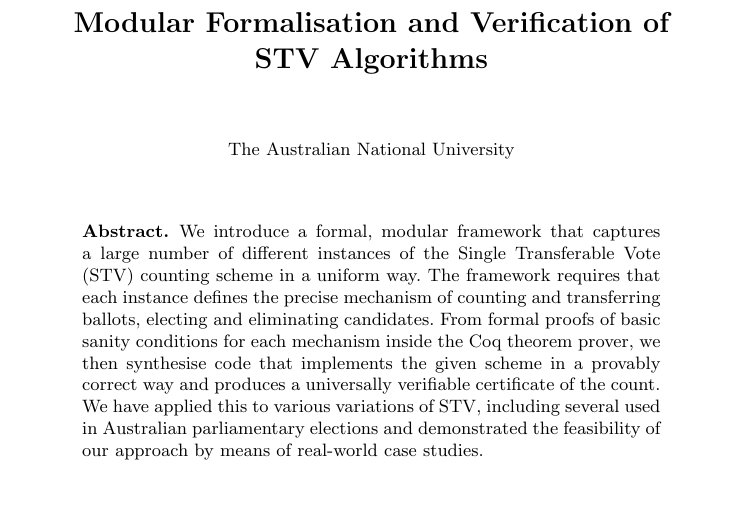
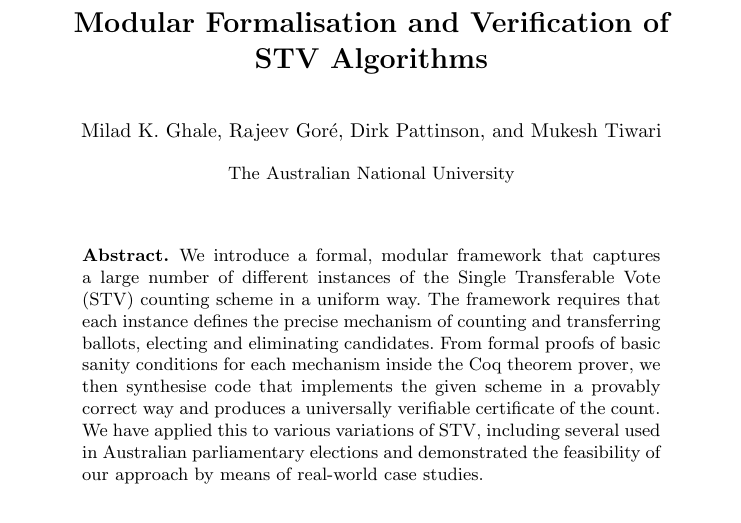
Before and after one commit to MiladKetabGhale/EvotePaper, a LaTeX thesis (modularSTV.tex): part of page 1 of 16, cut so that both start at the same text, the shorter picture padded with empty space. Compiled offline with pdfLaTeX.

Commit message:
further corrections

```diff
--- a/modularSTV.tex
+++ b/modularSTV.tex
@@ -21,7 +21,10 @@
 %\usepackage{caption}
 %\usepackage{eeesubcaption}
 \title{Modular Formalisation and Verification of \\STV Algorithms}
-\author{}
+\author{Milad~K.~Ghale\and
+        Rajeev~Gor\'e\and
+        Dirk~Pattinson\and
+        Mukesh Tiwari}
 \institute{The Australian National University}
 \begin{document}
 \maketitle
```
